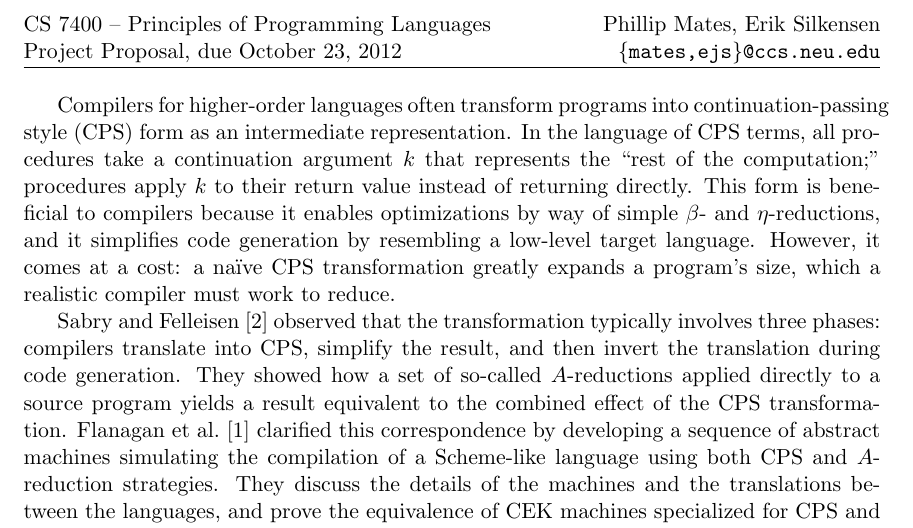
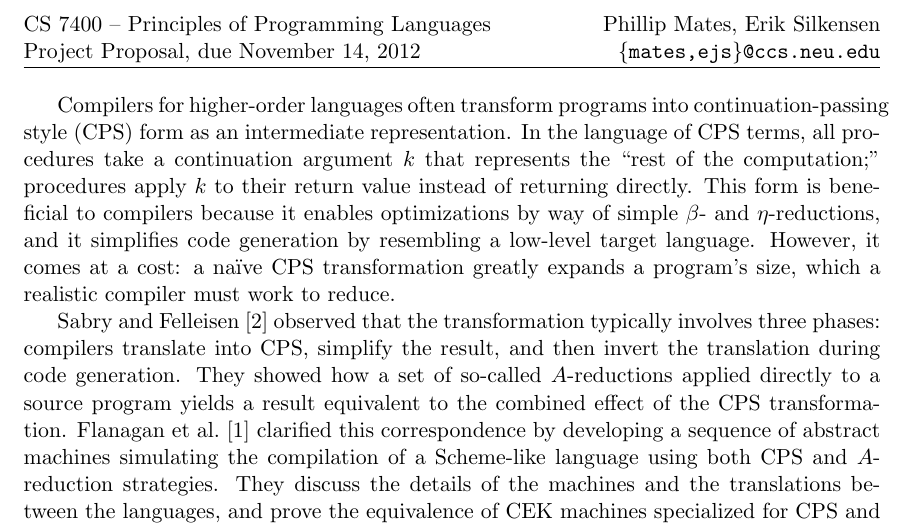
Before and after one commit to esilkensen/cwc, a LaTeX document (docs/proposal.tex): part of the page, cut so that both start at the same text. Compiled offline with pdfLaTeX.

Commit message:
removed extra comments, added TODOs to memo

```diff
--- a/docs/proposal.tex
+++ b/docs/proposal.tex
@@ -8,7 +8,7 @@
 \renewcommand{\bibsection}{\begin{center}\textbf{\refname}\end{center}}
 
 \lhead{CS 7400 -- Principles of Programming Languages \\
-  Project Proposal, due October 23, 2012}
+  Project Proposal, due November 14, 2012}
 \rhead{Phillip Mates, Erik Silkensen \\
   \texttt{\{mates,ejs\}@ccs.neu.edu}}
 \cfoot{}
@@ -25,25 +25,21 @@ that represents the ``rest of the computation;'' procedures apply $k$ to their
 return value instead of returning directly. This form is beneficial to
 compilers because it enables optimizations by way of simple $\beta$- and
 $\eta$-reductions, and it simplifies code generation by resembling a low-level
-target language. However, it comes at a cost: a na\"{\i}ve CPS transformation
-greatly expands a program's size, which a realistic compiler must work to
-reduce.
-% (and effectively invert).
+target language.
+% TODO: rewrite following sentence with more examples(?)
+However, it comes at a cost: a na\"{\i}ve CPS transformation greatly expands a
+program's size, which a realistic compiler must work to reduce.
 
-\citet{Sabry:1992zr} observed that the transformation typically involves
-three phases: compilers translate into CPS, simplify the result, and then
-% effectively
-invert the translation during code generation. They showed how
-a set of so-called $A$-reductions applied directly to a source program yields a
-result equivalent to the combined effect of the CPS transformation.
-\citet{Flanagan:1993fk} clarified this correspondence by developing
-a sequence of abstract machines simulating the compilation of a
-Scheme-like language using both CPS and $A$-reduction strategies.
-% Scheme-like language
-% ($\mathit{CS}$).
-% , with and without continuations.
-%In particular, they consider CEK machines for $\mathit{CS}$,
-%$\mathit{CPS}(\mathit{CS})$, and $A(\mathit{CS})$ (the languages of
-%$\mathit{CS}$ terms in CPS and $A$-normal form).
-They discuss the details of the machines and the translations between the
-languages, and prove the equivalence of CEK machines specialized for CPS and
+\citet{Sabry:1992zr} observed that the transformation typically involves three
+phases: compilers translate into CPS, simplify the result, and then invert the
+translation during code generation. They showed how a set of so-called
+$A$-reductions applied directly to a source program yields a result equivalent
+to the combined effect of the CPS transformation.
+% TODO: make 'both' below less ambiguous
+\citet{Flanagan:1993fk} clarified this correspondence by developing a sequence
+of abstract machines simulating the compilation of a Scheme-like language using
+both CPS and $A$-reduction strategies.  They discuss the details of the
+machines and the translations between the languages, and prove the equivalence
+of CEK machines specialized for CPS and $A$-normal form terms.  They conclude
+that compilers using $A$-normal forms may enjoy the benefits of CPS-based
+compilers without the overhead.
@@ -57,6 +48,7 @@ the overhead.
 % (3) Explain which tools (Redex and otherwise) you wish to use to model the
 % paper's insights so that you gain the desired insight.
 
+% TODO: expand on subtleties of models
 While we understand their reasoning at a high level, we would like to grasp
 the subtleties of the abstract machines and language transformations.
 Towards that end, we plan to implement each machine and transformation
```
Also changed, not shown: docs/proposal.tex (49 more changed lines).
